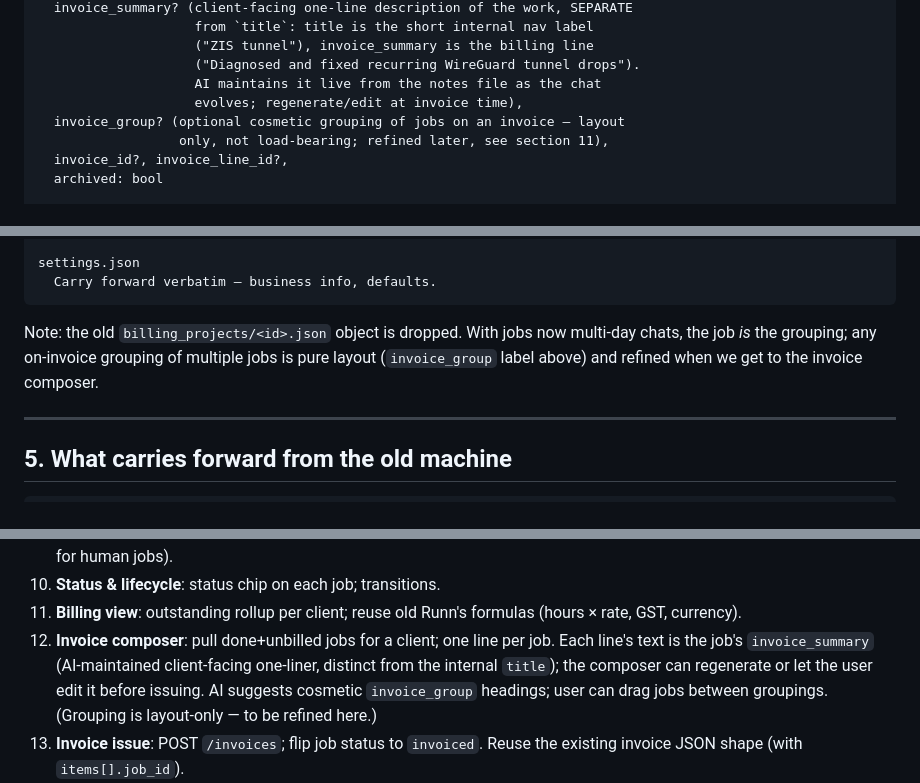
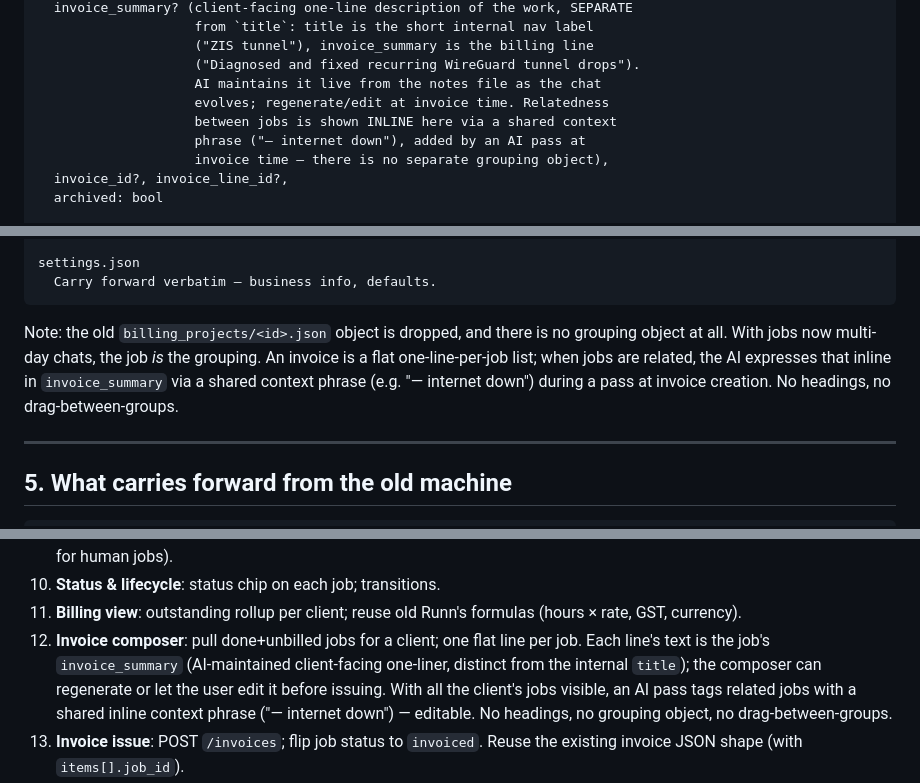
Before and after one commit to robots-and-co/runn, a Markdown page: RUNN2_PLAN.md, 3 parts joined by grey strips. Drawn GitHub-style.

Commit message:
RUNN2_PLAN: job-centric invoicing — flat lines, inline relatedness
Each job is one invoice line. Add invoice_summary (AI-maintained client-facing
one-liner, separate from the internal title). Drop the grouping object
entirely: invoices are a flat list and relatedness between jobs is shown
inline via a shared context phrase added by an AI pass at invoice time.

Co-Authored-By: Claude Opus 4.7 <noreply@anthropic.com>

````diff
--- a/RUNN2_PLAN.md
+++ b/RUNN2_PLAN.md
@@ -159,9 +160,10 @@ jobs/<id>.json            (the billable unit = one long multi-day chat)
                     ("ZIS tunnel"), invoice_summary is the billing line
                     ("Diagnosed and fixed recurring WireGuard tunnel drops").
                     AI maintains it live from the notes file as the chat
-                    evolves; regenerate/edit at invoice time),
-  invoice_group? (optional cosmetic grouping of jobs on an invoice — layout
-                  only, not load-bearing; refined later, see section 11),
+                    evolves; regenerate/edit at invoice time. Relatedness
+                    between jobs is shown INLINE here via a shared context
+                    phrase ("— internet down"), added by an AI pass at
+                    invoice time — there is no separate grouping object),
   invoice_id?, invoice_line_id?,
   archived: bool
 
@@ -183,10 +185,12 @@ settings.json
   Carry forward verbatim — business info, defaults.
 ```
 
-Note: the old `billing_projects/<id>.json` object is dropped. With jobs now
-multi-day chats, the job _is_ the grouping; any on-invoice grouping of
-multiple jobs is pure layout (`invoice_group` label above) and refined when
-we get to the invoice composer.
+Note: the old `billing_projects/<id>.json` object is dropped, and there is no
+grouping object at all. With jobs now multi-day chats, the job _is_ the
+grouping. An invoice is a flat one-line-per-job list; when jobs are related,
+the AI expresses that inline in `invoice_summary` via a shared context phrase
+(e.g. "— internet down") during a pass at invoice creation. No headings, no
+drag-between-groups.
 
 ---
 
@@ -306,12 +310,13 @@ Build order (incremental, each step shippable):
 10. **Status & lifecycle**: status chip on each job; transitions.
 11. **Billing view**: outstanding rollup per client; reuse old Runn's
     formulas (hours × rate, GST, currency).
-12. **Invoice composer**: pull done+unbilled jobs for a client; one line per
-    job. Each line's text is the job's `invoice_summary` (AI-maintained
+12. **Invoice composer**: pull done+unbilled jobs for a client; one flat line
+    per job. Each line's text is the job's `invoice_summary` (AI-maintained
     client-facing one-liner, distinct from the internal `title`); the
-    composer can regenerate or let the user edit it before issuing. AI
-    suggests cosmetic `invoice_group` headings; user can drag jobs between
-    groupings. (Grouping is layout-only — to be refined here.)
+    composer can regenerate or let the user edit it before issuing. With all
+    the client's jobs visible, an AI pass tags related jobs with a shared
+    inline context phrase ("— internet down") — editable. No headings, no
+    grouping object, no drag-between-groups.
 13. **Invoice issue**: POST `/invoices`; flip job status to `invoiced`.
     Reuse the existing invoice JSON shape (with `items[].job_id`).
 14. **Worktree per job** (was Phase B in the old plan):
````
Also changed, not shown: other parts of RUNN2_PLAN.md (+3 -2 lines).
